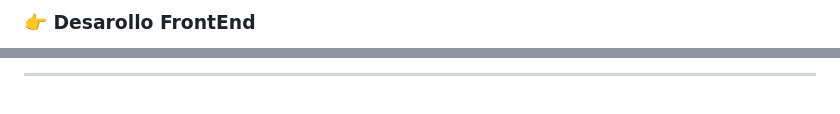
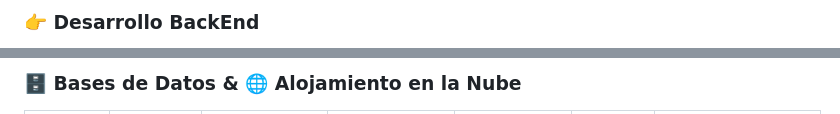
Before and after one commit to Irina-Ichim/Irina-ichim, a Markdown page: README.md, 2 parts joined by grey strips. GitHub-like rendering.

```diff
--- a/README.md
+++ b/README.md
@@ -31,4 +44,3 @@
 
-<a name="frontend-development"></a>
-### 👉 Desarollo FrontEnd
+### 👉 Desarrollo BackEnd
 
@@ -41,3 +50,3 @@
 
----
+### 🗄️ Bases de Datos & 🌐 Alojamiento en la Nube
 
```
Also changed, not shown: other parts of README.md (+72 -66 lines).
